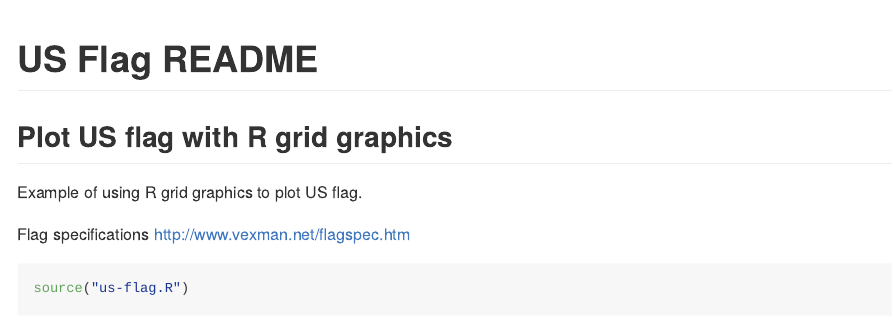
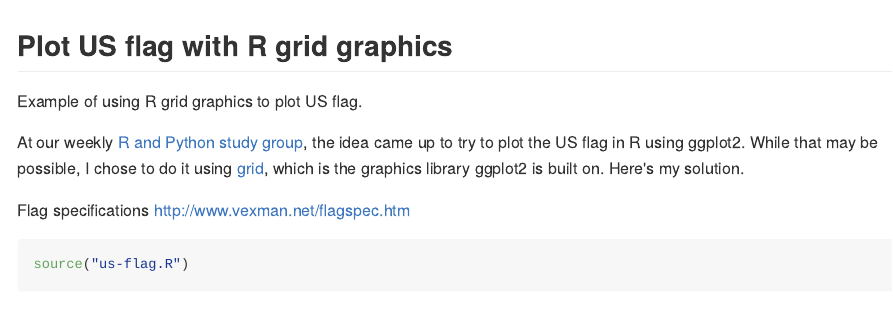
Before and after one commit to davidbody/us-flag-plot, an R Markdown document (README.Rmd): the page in a window 1100 px wide, from its top. The pictures show the output file README.md that the author committed with the source, drawn offline in the style of GitHub.

Commit message:
Updated README

````diff
--- a/README.Rmd
+++ b/README.Rmd
@@ -1,5 +1,4 @@
 ---
-title: "US Flag README"
 output: github_document
 ---
 
@@ -11,6 +10,8 @@ knitr::opts_chunk$set(echo = TRUE)
 
 Example of using R grid graphics to plot US flag.
 
+At our weekly [R and Python study group](https://www.meetup.com/Central-Iowa-R-User-Group/), the idea came up to try to plot the US flag in R using ggplot2. While that may be possible, I chose to do it using [grid](https://stat.ethz.ch/R-manual/R-devel/library/grid/html/00Index.html), which is the graphics library ggplot2 is built on. Here's my solution.
+
 Flag specifications [http://www.vexman.net/flagspec.htm](http://www.vexman.net/flagspec.htm)
 
 ```{r, flag}
````
Also changed, not shown: README.md, 1 other file.
